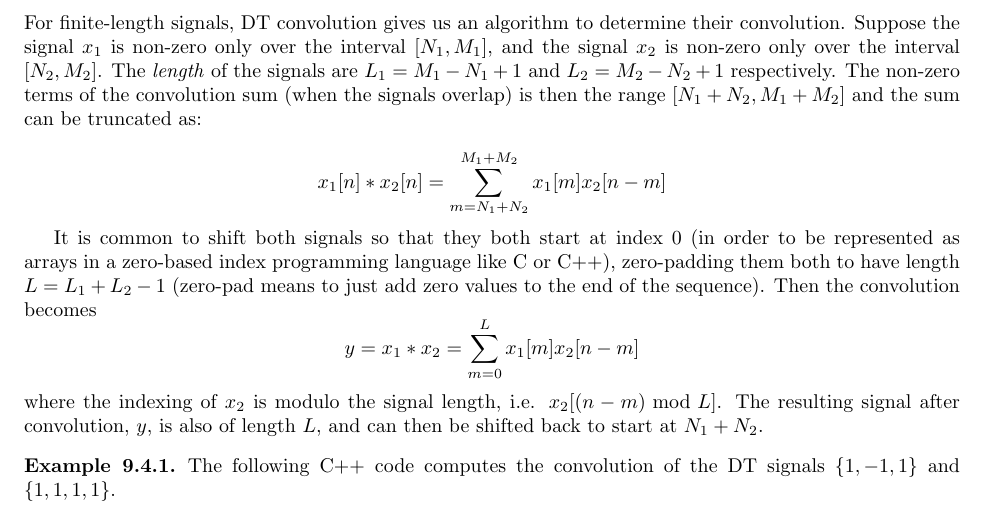
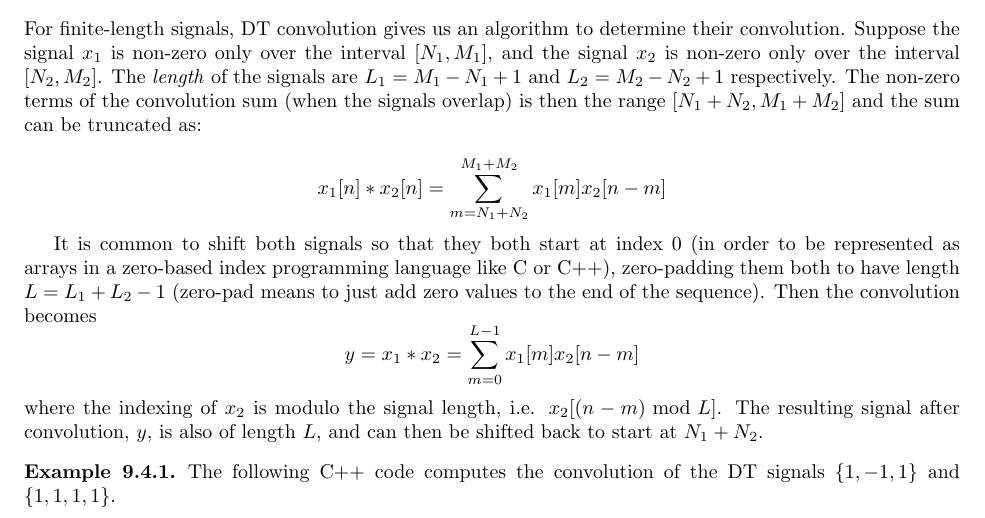
Before and after one commit to clwyatt/notes-2714, a LaTeX thesis (notes-2714.tex, which reads 09-dt-conv.tex): part of page 71 of 203, cut so that both start at the same text. Compiled offline with pdfLaTeX.

Commit message:
fix mistake in fixed-length convolution formula

```diff
--- a/09-dt-conv.tex
+++ b/09-dt-conv.tex
@@ -76,7 +76,7 @@ x_1[n] * x_2[n] = \sum\limits_{m = N_1+N_2}^{M_1+M_2} x_1[m]x_2[n-m]
 
 It is common to shift both signals so that they both start at index $0$ (in order to be represented as arrays in a zero-based index programming language like C or C++), zero-padding them both to have length $L=L_1+L_2-1$ (zero-pad means to just add zero values to the end of the sequence). Then the convolution becomes
 \[
-y = x_1 * x_2 = \sum\limits_{m = 0}^{L} x_1[m]x_2[n-m]
+y = x_1 * x_2 = \sum\limits_{m = 0}^{L-1} x_1[m]x_2[n-m]
 \]
 where the indexing of $x_2$ is modulo the signal length, i.e. $x_2[(n-m) \mbox{ mod } L]$. The resulting signal after convolution, $y$, is also of length $L$, and can then be shifted back to start at $N_1+N_2$.
 
```
